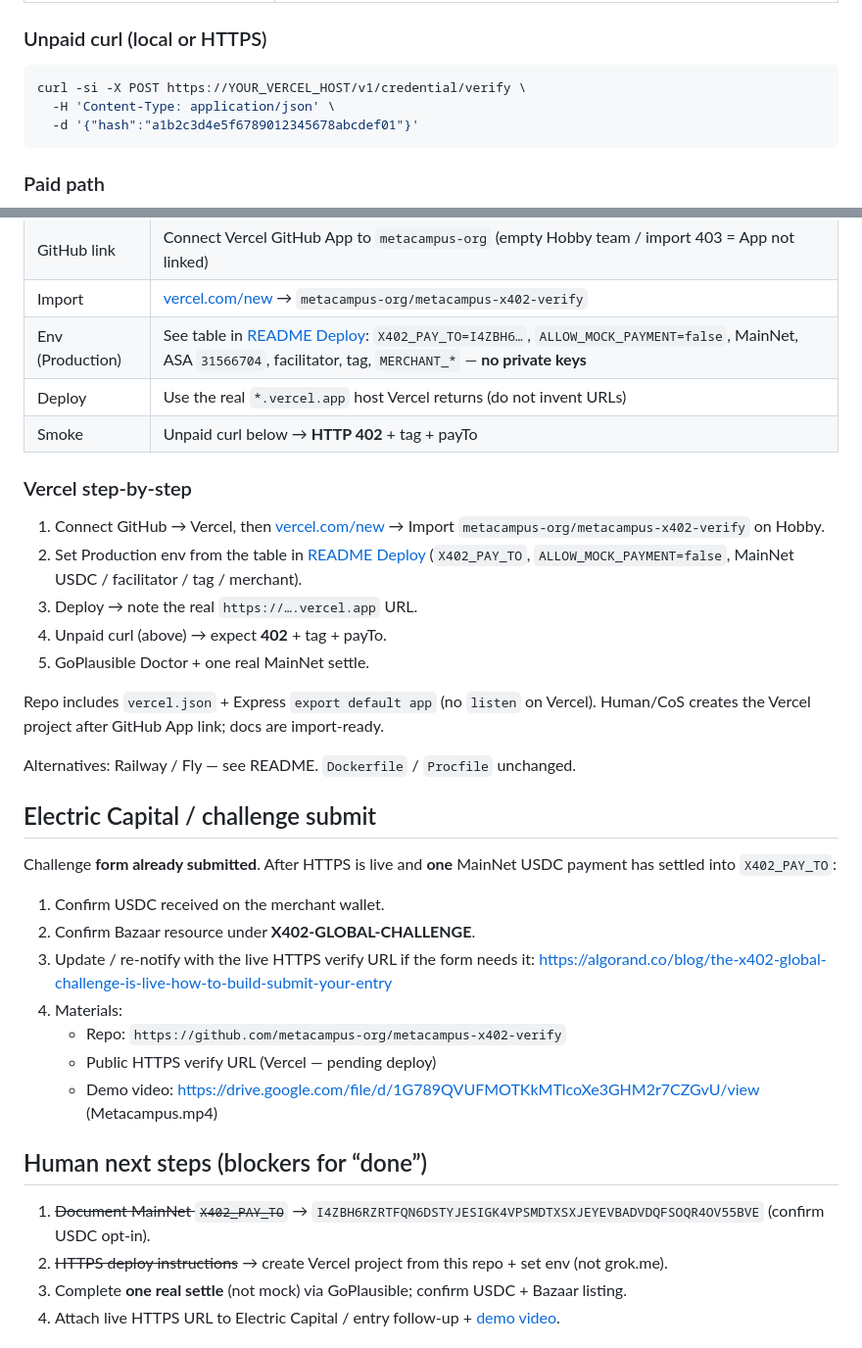
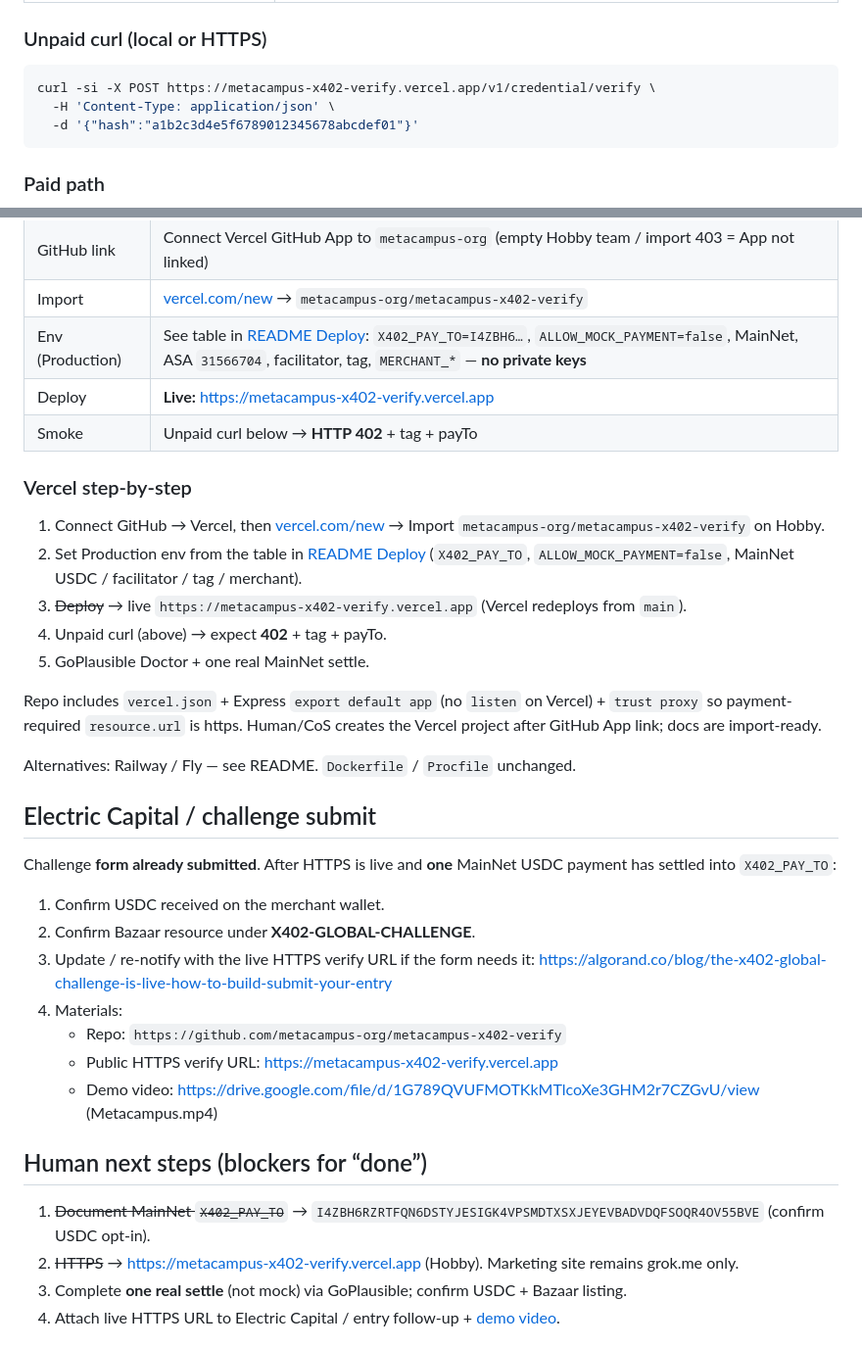
Before and after one commit to metacampus-org/metacampus-x402-verify, a Markdown page: SUBMISSION.md, 2 parts joined by grey strips. Shown at 98% size. GitHub-like rendering.

Commit message:
Docs: live Hobby URL + trust proxy note in SUBMISSION

````diff
--- a/SUBMISSION.md
+++ b/SUBMISSION.md
@@ -19,7 +19,7 @@ Agents need a machine-payable way to **verify credentials** without API keys or
 ### Unpaid curl (local or HTTPS)
 
 ```bash
-curl -si -X POST https://YOUR_VERCEL_HOST/v1/credential/verify \
+curl -si -X POST https://metacampus-x402-verify.vercel.app/v1/credential/verify \
   -H 'Content-Type: application/json' \
   -d '{"hash":"a1b2c3d4e5f6789012345678abcdef01"}'
 ```
@@ -78,18 +78,18 @@ Facilitator Doctor, Bazaar refresh, and challenge tracking need a **public HTTPS
 | GitHub link | Connect Vercel GitHub App to `metacampus-org` (empty Hobby team / import 403 = App not linked) |
 | Import | [vercel.com/new](https://vercel.com/new) → `metacampus-org/metacampus-x402-verify` |
 | Env (Production) | See table in [README Deploy](./README.md#deploy): `X402_PAY_TO=I4ZBH6…`, `ALLOW_MOCK_PAYMENT=false`, MainNet, ASA `31566704`, facilitator, tag, `MERCHANT_*` — **no private keys** |
-| Deploy | Use the real `*.vercel.app` host Vercel returns (do not invent URLs) |
+| Deploy | **Live:** [https://metacampus-x402-verify.vercel.app](https://metacampus-x402-verify.vercel.app) |
 | Smoke | Unpaid curl below → **HTTP 402** + tag + payTo |
 
 ### Vercel step-by-step
 
 1. Connect GitHub → Vercel, then [vercel.com/new](https://vercel.com/new) → Import `metacampus-org/metacampus-x402-verify` on Hobby.
 2. Set Production env from the table in [README Deploy](./README.md#deploy) (`X402_PAY_TO`, `ALLOW_MOCK_PAYMENT=false`, MainNet USDC / facilitator / tag / merchant).
-3. Deploy → note the real `https://….vercel.app` URL.
+3. ~~Deploy~~ → live `https://metacampus-x402-verify.vercel.app` (Vercel redeploys from `main`).
 4. Unpaid curl (above) → expect **402** + tag + payTo.
 5. GoPlausible Doctor + one real MainNet settle.
 
-Repo includes `vercel.json` + Express `export default app` (no `listen` on Vercel). Human/CoS creates the Vercel project after GitHub App link; docs are import-ready.
+Repo includes `vercel.json` + Express `export default app` (no `listen` on Vercel) + `trust proxy` so payment-required `resource.url` is https. Human/CoS creates the Vercel project after GitHub App link; docs are import-ready.
 
 Alternatives: Railway / Fly — see README. `Dockerfile` / `Procfile` unchanged.
 
@@ -102,13 +102,13 @@ Challenge **form already submitted**. After HTTPS is live and **one** MainNet US
 3. Update / re-notify with the live HTTPS verify URL if the form needs it: https://algorand.co/blog/the-x402-global-challenge-is-live-how-to-build-submit-your-entry
 4. Materials:
    - Repo: `https://github.com/metacampus-org/metacampus-x402-verify`
-   - Public HTTPS verify URL (Vercel — pending deploy)
+   - Public HTTPS verify URL: https://metacampus-x402-verify.vercel.app
    - Demo video: https://drive.google.com/file/d/1G789QVUFMOTKkMTlcoXe3GHM2r7CZGvU/view (Metacampus.mp4)
 
 ## Human next steps (blockers for “done”)
 
 1. ~~Document MainNet `X402_PAY_TO`~~ → `I4ZBH6RZRTFQN6DSTYJESIGK4VPSMDTXSXJEYEVBADVDQFSOQR4OV55BVE` (confirm USDC opt-in).
-2. ~~HTTPS deploy instructions~~ → create Vercel project from this repo + set env (not grok.me).
+2. ~~HTTPS~~ → https://metacampus-x402-verify.vercel.app (Hobby). Marketing site remains grok.me only.
 3. Complete **one real settle** (not mock) via GoPlausible; confirm USDC + Bazaar listing.
 4. Attach live HTTPS URL to Electric Capital / entry follow-up + [demo video](https://drive.google.com/file/d/1G789QVUFMOTKkMTlcoXe3GHM2r7CZGvU/view).
 
````
